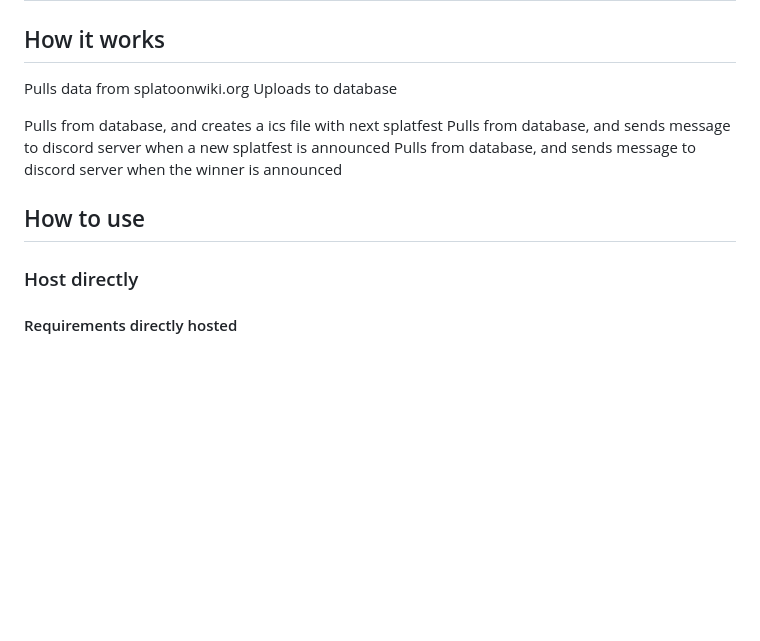
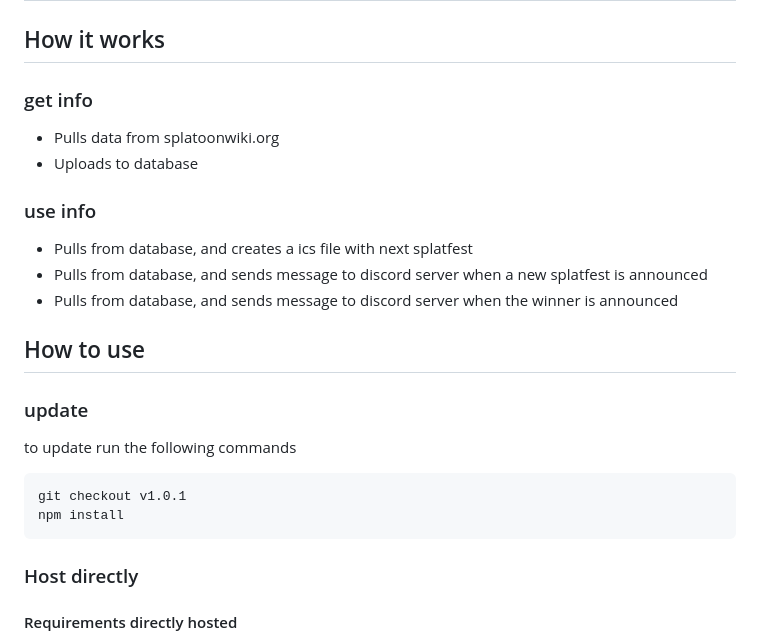
Before and after one commit to minecow135/splatoon-calendar-getdate, a Markdown page: README.md, the part around the change. GitHub-like rendering; blank space fills up the shorter version.

Commit message:
fixed styling readme

````diff
--- a/README.md
+++ b/README.md
@@ -2,14 +2,27 @@
 
 ## How it works
 
-Pulls data from splatoonwiki.org
-Uploads to database
+### get info
 
-Pulls from database, and creates a ics file with next splatfest
-Pulls from database, and sends message to discord server when a new splatfest is announced
-Pulls from database, and sends message to discord server when the winner is announced
+- Pulls data from splatoonwiki.org
+- Uploads to database
+
+### use info
+
+- Pulls from database, and creates a ics file with next splatfest
+- Pulls from database, and sends message to discord server when a new splatfest is announced
+- Pulls from database, and sends message to discord server when the winner is announced
 
 ## How to use
+
+### update
+
+to update run the following commands
+
+```bash
+git checkout v1.0.1
+npm install
+```
 
 ### Host directly
 
````
